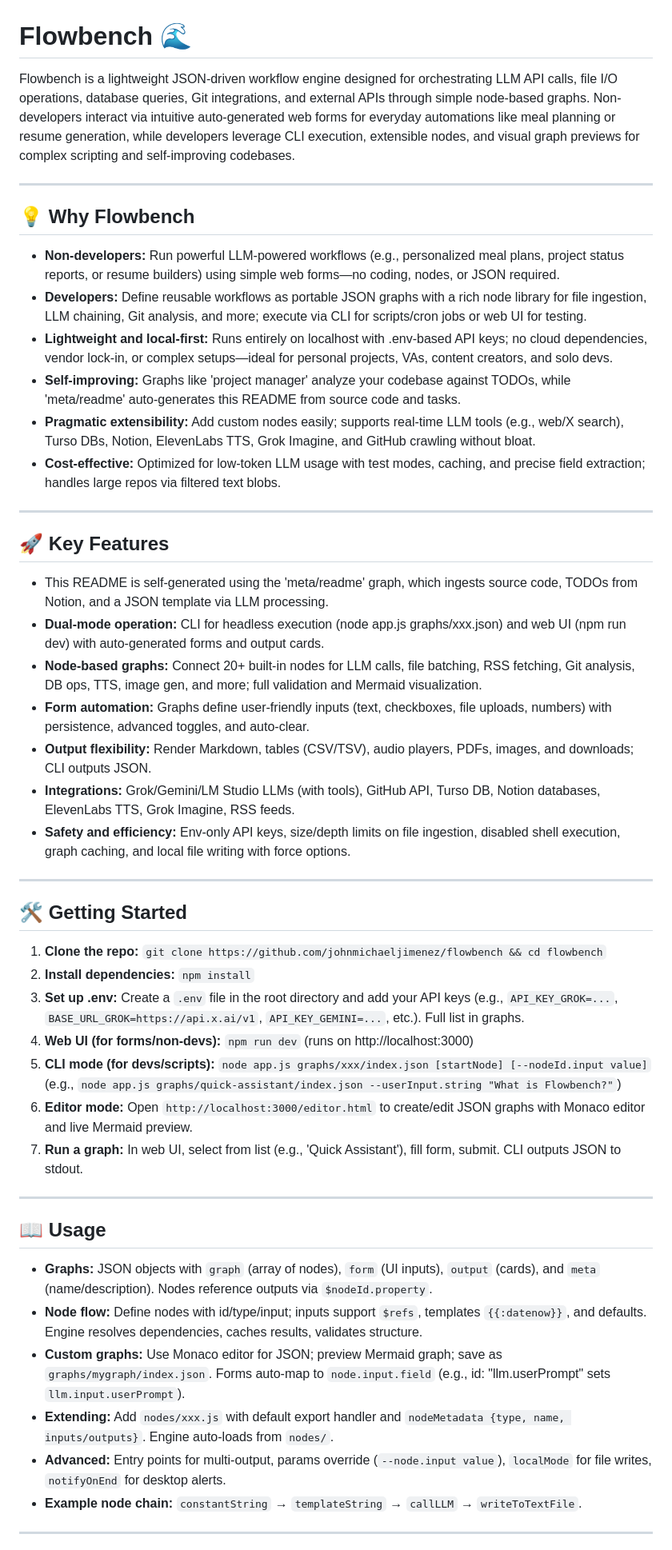
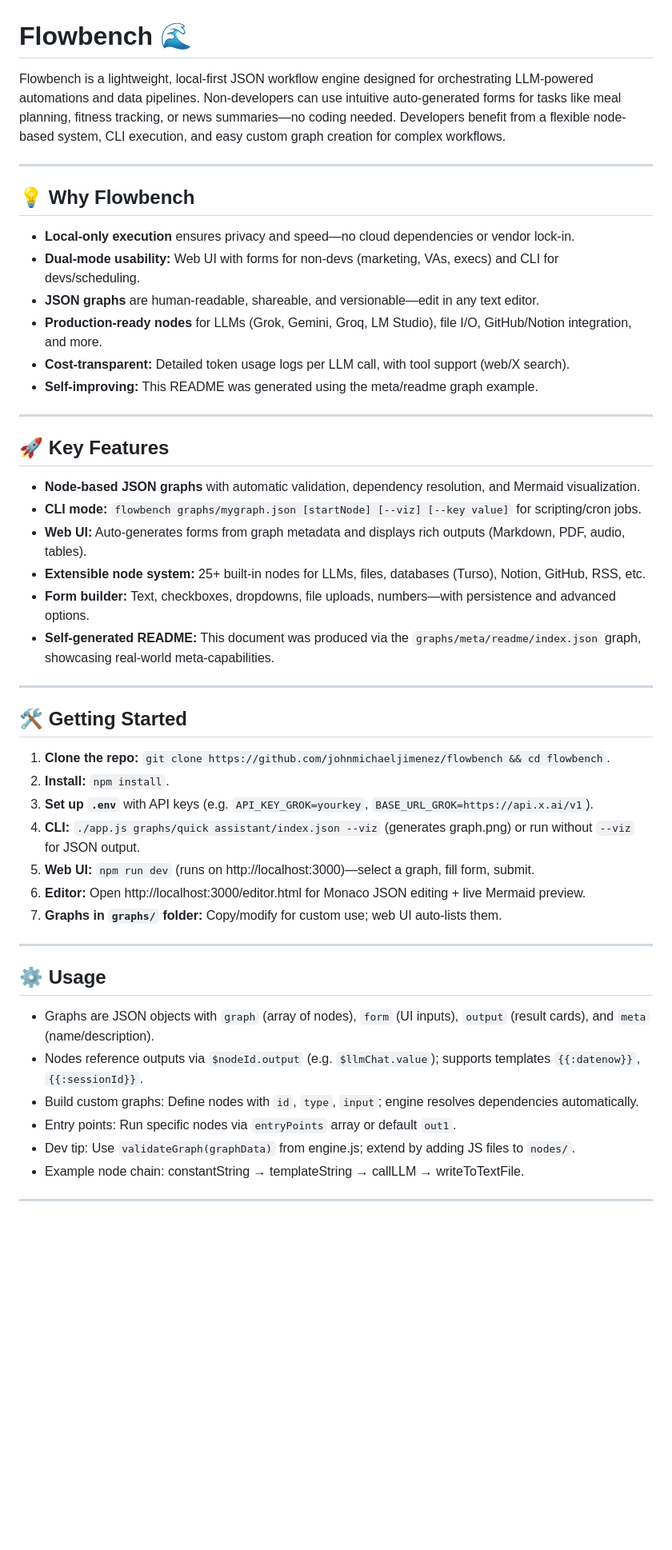
Before and after one commit to johnmichaeljimenez/flowbench, a Markdown page: README.md, the part around one of its changes. Shown at 80% size. GitHub-like rendering; blank space fills up the shorter version.

Commit message:
Updated README via self-generating graph from meta/readme

```diff
--- a/README.md
+++ b/README.md
@@ -1,52 +1,47 @@
 # Flowbench 🌊
 
-Flowbench is a lightweight JSON-driven workflow engine designed for orchestrating LLM API calls, file I/O operations, database queries, Git integrations, and external APIs through simple node-based graphs. Non-developers interact via intuitive auto-generated web forms for everyday automations like meal planning or resume generation, while developers leverage CLI execution, extensible nodes, and visual graph previews for complex scripting and self-improving codebases.
+Flowbench is a lightweight, local-first JSON workflow engine designed for orchestrating LLM-powered automations and data pipelines. Non-developers can use intuitive auto-generated forms for tasks like meal planning, fitness tracking, or news summaries—no coding needed. Developers benefit from a flexible node-based system, CLI execution, and easy custom graph creation for complex workflows.
 
 ---
 
 ## 💡 Why Flowbench
-
-*   **Non-developers:** Run powerful LLM-powered workflows (e.g., personalized meal plans, project status reports, or resume builders) using simple web forms—no coding, nodes, or JSON required.
-*   **Developers:** Define reusable workflows as portable JSON graphs with a rich node library for file ingestion, LLM chaining, Git analysis, and more; execute via CLI for scripts/cron jobs or web UI for testing.
-*   **Lightweight and local-first:** Runs entirely on localhost with .env-based API keys; no cloud dependencies, vendor lock-in, or complex setups—ideal for personal projects, VAs, content creators, and solo devs.
-*   **Self-improving:** Graphs like 'project manager' analyze your codebase against TODOs, while 'meta/readme' auto-generates this README from source code and tasks.
-*   **Pragmatic extensibility:** Add custom nodes easily; supports real-time LLM tools (e.g., web/X search), Turso DBs, Notion, ElevenLabs TTS, Grok Imagine, and GitHub crawling without bloat.
-*   **Cost-effective:** Optimized for low-token LLM usage with test modes, caching, and precise field extraction; handles large repos via filtered text blobs.
+*   **Local-only execution** ensures privacy and speed—no cloud dependencies or vendor lock-in.
+*   **Dual-mode usability:** Web UI with forms for non-devs (marketing, VAs, execs) and CLI for devs/scheduling.
+*   **JSON graphs** are human-readable, shareable, and versionable—edit in any text editor.
+*   **Production-ready nodes** for LLMs (Grok, Gemini, Groq, LM Studio), file I/O, GitHub/Notion integration, and more.
+*   **Cost-transparent:** Detailed token usage logs per LLM call, with tool support (web/X search).
+*   **Self-improving:** This README was generated using the meta/readme graph example.
 
 ---
 
 ## 🚀 Key Features
-
-*   This README is self-generated using the 'meta/readme' graph, which ingests source code, TODOs from Notion, and a JSON template via LLM processing.
-*   **Dual-mode operation:** CLI for headless execution (node app.js graphs/xxx.json) and web UI (npm run dev) with auto-generated forms and output cards.
-*   **Node-based graphs:** Connect 20+ built-in nodes for LLM calls, file batching, RSS fetching, Git analysis, DB ops, TTS, image gen, and more; full validation and Mermaid visualization.
-*   **Form automation:** Graphs define user-friendly inputs (text, checkboxes, file uploads, numbers) with persistence, advanced toggles, and auto-clear.
-*   **Output flexibility:** Render Markdown, tables (CSV/TSV), audio players, PDFs, images, and downloads; CLI outputs JSON.
-*   **Integrations:** Grok/Gemini/LM Studio LLMs (with tools), GitHub API, Turso DB, Notion databases, ElevenLabs TTS, Grok Imagine, RSS feeds.
-*   **Safety and efficiency:** Env-only API keys, size/depth limits on file ingestion, disabled shell execution, graph caching, and local file writing with force options.
+*   **Node-based JSON graphs** with automatic validation, dependency resolution, and Mermaid visualization.
+*   **CLI mode:** `flowbench graphs/mygraph.json [startNode] [--viz] [--key value]` for scripting/cron jobs.
+*   **Web UI:** Auto-generates forms from graph metadata and displays rich outputs (Markdown, PDF, audio, tables).
+*   **Extensible node system:** 25+ built-in nodes for LLMs, files, databases (Turso), Notion, GitHub, RSS, etc.
+*   **Form builder:** Text, checkboxes, dropdowns, file uploads, numbers—with persistence and advanced options.
+*   **Self-generated README:** This document was produced via the `graphs/meta/readme/index.json` graph, showcasing real-world meta-capabilities.
 
 ---
 
 ## 🛠 Getting Started
-
-1.  **Clone the repo:** `git clone https://github.com/johnmichaeljimenez/flowbench && cd flowbench`
-2.  **Install dependencies:** `npm install`
-3.  **Set up .env:** Create a `.env` file in the root directory and add your API keys (e.g., `API_KEY_GROK=...`, `BASE_URL_GROK=https://api.x.ai/v1`, `API_KEY_GEMINI=...`, etc.). Full list in graphs.
-4.  **Web UI (for forms/non-devs):** `npm run dev` (runs on http://localhost:3000)
-5.  **CLI mode (for devs/scripts):** `node app.js graphs/xxx/index.json [startNode] [--nodeId.input value]` (e.g., `node app.js graphs/quick-assistant/index.json --userInput.string "What is Flowbench?"`)
-6.  **Editor mode:** Open `http://localhost:3000/editor.html` to create/edit JSON graphs with Monaco editor and live Mermaid preview.
-7.  **Run a graph:** In web UI, select from list (e.g., 'Quick Assistant'), fill form, submit. CLI outputs JSON to stdout.
+1.  **Clone the repo:** `git clone https://github.com/johnmichaeljimenez/flowbench && cd flowbench`.
+2.  **Install:** `npm install`.
+3.  **Set up `.env`** with API keys (e.g. `API_KEY_GROK=yourkey`, `BASE_URL_GROK=https://api.x.ai/v1`).
+4.  **CLI:** `./app.js graphs/quick assistant/index.json --viz` (generates graph.png) or run without `--viz` for JSON output.
+5.  **Web UI:** `npm run dev` (runs on http://localhost:3000)—select a graph, fill form, submit.
+6.  **Editor:** Open http://localhost:3000/editor.html for Monaco JSON editing + live Mermaid preview.
+7.  **Graphs in `graphs/` folder:** Copy/modify for custom use; web UI auto-lists them.
 
 ---
 
-## 📖 Usage
-
-*   **Graphs:** JSON objects with `graph` (array of nodes), `form` (UI inputs), `output` (cards), and `meta` (name/description). Nodes reference outputs via `$nodeId.property`.
-*   **Node flow:** Define nodes with id/type/input; inputs support `$refs`, templates `{{:datenow}}`, and defaults. Engine resolves dependencies, caches results, validates structure.
-*   **Custom graphs:** Use Monaco editor for JSON; preview Mermaid graph; save as `graphs/mygraph/index.json`. Forms auto-map to `node.input.field` (e.g., id: "llm.userPrompt" sets `llm.input.userPrompt`).
-*   **Extending:** Add `nodes/xxx.js` with default export handler and `nodeMetadata {type, name, inputs/outputs}`. Engine auto-loads from `nodes/`.
-*   **Advanced:** Entry points for multi-output, params override (`--node.input value`), `localMode` for file writes, `notifyOnEnd` for desktop alerts.
-*   **Example node chain:** `constantString` → `templateString` → `callLLM` → `writeToTextFile`.
+## ⚙️ Usage
+*   Graphs are JSON objects with `graph` (array of nodes), `form` (UI inputs), `output` (result cards), and `meta` (name/description).
+*   Nodes reference outputs via `$nodeId.output` (e.g. `$llmChat.value`); supports templates `{{:datenow}}`, `{{:sessionId}}`.
+*   Build custom graphs: Define nodes with `id`, `type`, `input`; engine resolves dependencies automatically.
+*   Entry points: Run specific nodes via `entryPoints` array or default `out1`.
+*   Dev tip: Use `validateGraph(graphData)` from engine.js; extend by adding JS files to `nodes/`.
+*   Example node chain: constantString → templateString → callLLM → writeToTextFile.
 
 ---
 
```
Also changed, not shown: other parts of README.md (+47 -50 lines).
